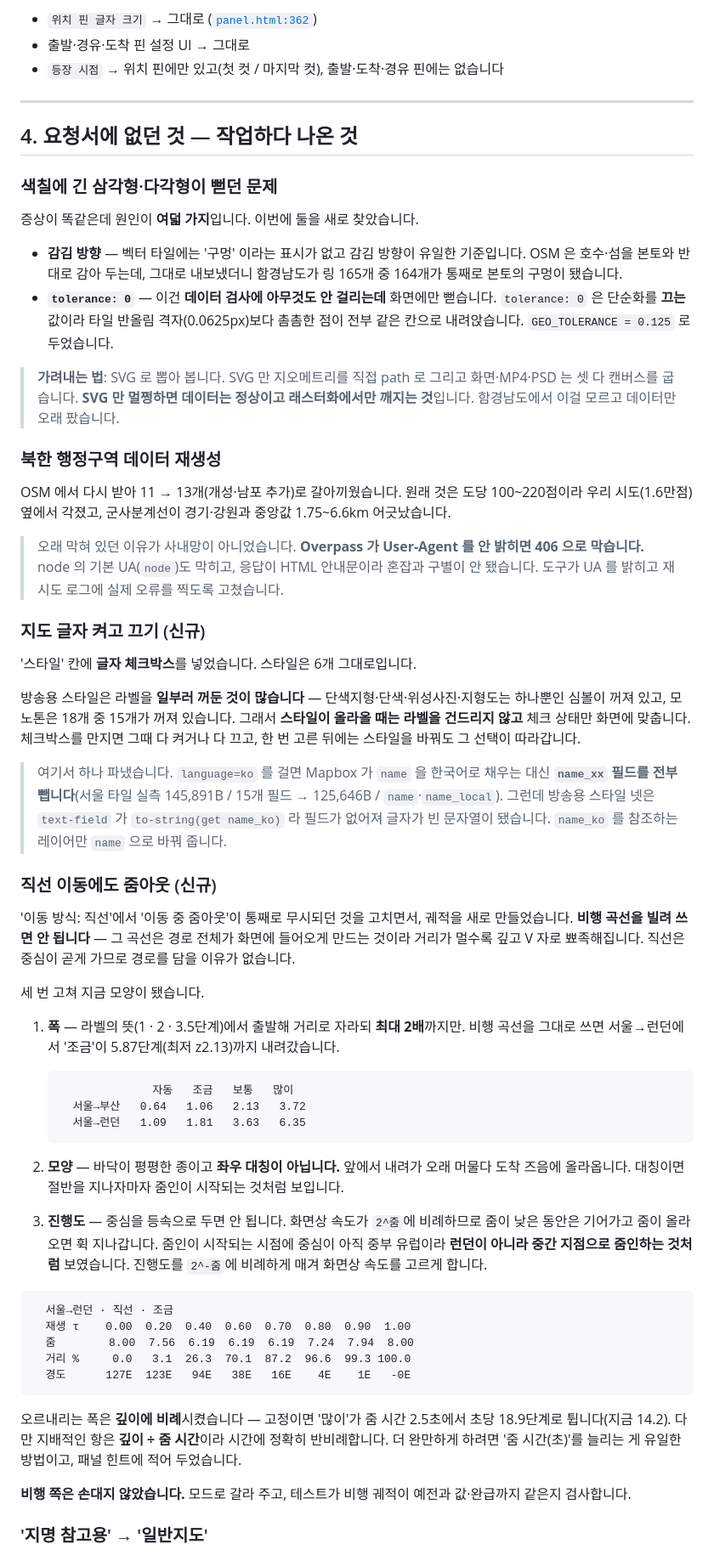
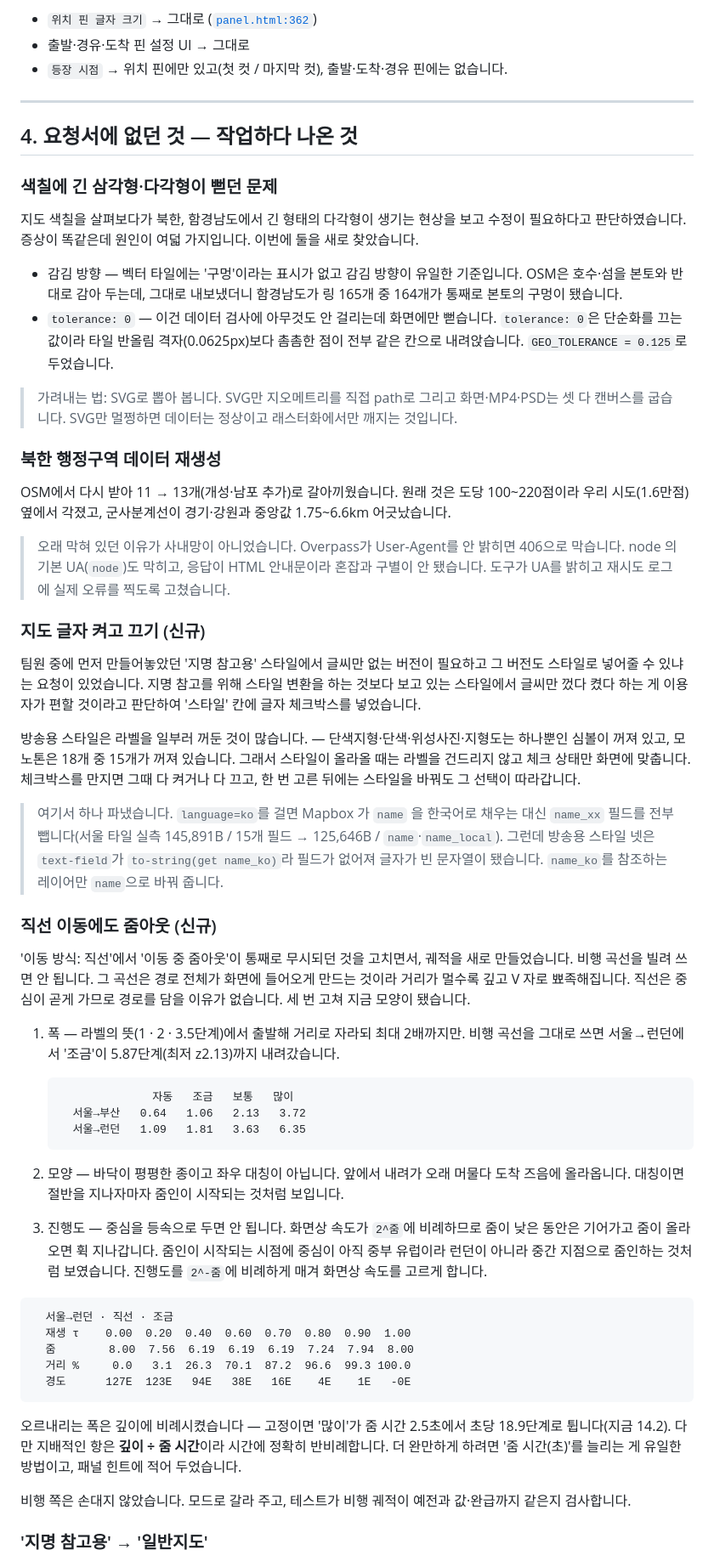
Before and after one commit to DesignerAJ/ColorMap, a Markdown page: docs/PR-3.7.md, the part around one of its changes. Shown at 85% size. GitHub-like rendering.

````diff
--- a/docs/PR-3.7.md
+++ b/docs/PR-3.7.md
@@ -250,7 +213,7 @@ UI 로 줌을 따로 보여줄지(구글 어스처럼)는 아직 손대지 않
 
 - `위치 핀 글자 크기` → 그대로 ([`panel.html:362`](../recorder/panel.html#L362))
 - 출발·경유·도착 핀 설정 UI → 그대로
-- `등장 시점` → 위치 핀에만 있고(첫 컷 / 마지막 컷), 출발·도착·경유 핀에는 없습니다
+- `등장 시점` → 위치 핀에만 있고(첫 컷 / 마지막 컷), 출발·도착·경유 핀에는 없습니다.
 
 -----
 
@@ -258,52 +221,34 @@ UI 로 줌을 따로 보여줄지(구글 어스처럼)는 아직 손대지 않
 
 ### 색칠에 긴 삼각형·다각형이 뻗던 문제
 
-증상이 똑같은데 원인이 **여덟 가지**입니다. 이번에 둘을 새로 찾았습니다.
+지도 색칠을 살펴보다가 북한, 함경남도에서 긴 형태의 다각형이 생기는 현상을 보고 수정이 필요하다고 판단하였습니다. 증상이 똑같은데 원인이 여덟 가지입니다. 이번에 둘을 새로 찾았습니다.
 
-- **감김 방향** — 벡터 타일에는 '구멍' 이라는 표시가 없고 감김 방향이 유일한 기준입니다.
-  OSM 은 호수·섬을 본토와 반대로 감아 두는데, 그대로 내보냈더니 함경남도가 링 165개 중 164개가
-  통째로 본토의 구멍이 됐습니다.
-- **`tolerance: 0`** — 이건 **데이터 검사에 아무것도 안 걸리는데** 화면에만 뻗습니다.
-  `tolerance: 0` 은 단순화를 **끄는** 값이라 타일 반올림 격자(0.0625px)보다 촘촘한 점이 전부
-  같은 칸으로 내려앉습니다. `GEO_TOLERANCE = 0.125` 로 두었습니다.
+- 감김 방향 — 벡터 타일에는 '구멍'이라는 표시가 없고 감김 방향이 유일한 기준입니다.
+  OSM은 호수·섬을 본토와 반대로 감아 두는데, 그대로 내보냈더니 함경남도가 링 165개 중 164개가 통째로 본토의 구멍이 됐습니다.
+- `tolerance: 0` — 이건 데이터 검사에 아무것도 안 걸리는데 화면에만 뻗습니다.
+  `tolerance: 0`은 단순화를 끄는 값이라 타일 반올림 격자(0.0625px)보다 촘촘한 점이 전부 같은 칸으로 내려앉습니다. `GEO_TOLERANCE = 0.125`로 두었습니다.
 
-> **가려내는 법**: SVG 로 뽑아 봅니다. SVG 만 지오메트리를 직접 path 로 그리고 화면·MP4·PSD 는
-> 셋 다 캔버스를 굽습니다. **SVG 만 멀쩡하면 데이터는 정상이고 래스터화에서만 깨지는 것**입니다.
-> 함경남도에서 이걸 모르고 데이터만 오래 팠습니다.
+> 가려내는 법: SVG로 뽑아 봅니다. SVG만 지오메트리를 직접 path로 그리고 화면·MP4·PSD는 셋 다 캔버스를 굽습니다. SVG만 멀쩡하면 데이터는 정상이고 래스터화에서만 깨지는 것입니다.
 
 ### 북한 행정구역 데이터 재생성
 
-OSM 에서 다시 받아 11 → 13개(개성·남포 추가)로 갈아끼웠습니다. 원래 것은 도당 100~220점이라
-우리 시도(1.6만점) 옆에서 각졌고, 군사분계선이 경기·강원과 중앙값 1.75~6.6km 어긋났습니다.
+OSM에서 다시 받아 11 → 13개(개성·남포 추가)로 갈아끼웠습니다. 원래 것은 도당 100~220점이라 우리 시도(1.6만점) 옆에서 각졌고, 군사분계선이 경기·강원과 중앙값 1.75~6.6km 어긋났습니다.
 
-> 오래 막혀 있던 이유가 사내망이 아니었습니다. **Overpass 가 User-Agent 를 안 밝히면 406 으로
-> 막습니다.** node 의 기본 UA(`node`)도 막히고, 응답이 HTML 안내문이라 혼잡과 구별이 안 됐습니다.
-> 도구가 UA 를 밝히고 재시도 로그에 실제 오류를 찍도록 고쳤습니다.
+> 오래 막혀 있던 이유가 사내망이 아니었습니다. Overpass가 User-Agent를 안 밝히면 406으로 막습니다. node 의 기본 UA(`node`)도 막히고, 응답이 HTML 안내문이라 혼잡과 구별이 안 됐습니다. 도구가 UA를 밝히고 재시도 로그에 실제 오류를 찍도록 고쳤습니다.
 
 ### 지도 글자 켜고 끄기 (신규)
 
-'스타일' 칸에 **글자 체크박스**를 넣었습니다. 스타일은 6개 그대로입니다.
+팀원 중에 먼저 만들어놓았던 '지명 참고용' 스타일에서 글씨만 없는 버전이 필요하고 그 버전도 스타일로 넣어줄 수 있냐는 요청이 있었습니다. 지명 참고를 위해 스타일 변환을 하는 것보다 보고 있는 스타일에서 글씨만 껐다 켰다 하는 게 이용자가 편할 것이라고 판단하여 '스타일' 칸에 글자 체크박스를 넣었습니다.
 
-방송용 스타일은 라벨을 **일부러 꺼둔 것이 많습니다** — 단색지형·단색·위성사진·지형도는 하나뿐인
-심볼이 꺼져 있고, 모노톤은 18개 중 15개가 꺼져 있습니다. 그래서 **스타일이 올라올 때는 라벨을
-건드리지 않고** 체크 상태만 화면에 맞춥니다. 체크박스를 만지면 그때 다 켜거나 다 끄고,
-한 번 고른 뒤에는 스타일을 바꿔도 그 선택이 따라갑니다.
+방송용 스타일은 라벨을 일부러 꺼둔 것이 많습니다. — 단색지형·단색·위성사진·지형도는 하나뿐인 심볼이 꺼져 있고, 모노톤은 18개 중 15개가 꺼져 있습니다. 그래서 스타일이 올라올 때는 라벨을 건드리지 않고 체크 상태만 화면에 맞춥니다. 체크박스를 만지면 그때 다 켜거나 다 끄고, 한 번 고른 뒤에는 스타일을 바꿔도 그 선택이 따라갑니다.
 
-> 여기서 하나 파냈습니다. `language=ko` 를 걸면 Mapbox 가 `name` 을 한국어로 채우는 대신
-> **`name_xx` 필드를 전부 뺍니다**(서울 타일 실측 145,891B / 15개 필드 → 125,646B / `name`·`name_local`).
-> 그런데 방송용 스타일 넷은 `text-field` 가 `to-string(get name_ko)` 라 필드가 없어져 글자가
-> 빈 문자열이 됐습니다. `name_ko` 를 참조하는 레이어만 `name` 으로 바꿔 줍니다.
+> 여기서 하나 파냈습니다. `language=ko`를 걸면 Mapbox 가 `name` 을 한국어로 채우는 대신 `name_xx` 필드를 전부 뺍니다(서울 타일 실측 145,891B / 15개 필드 → 125,646B / `name`·`name_local`). 그런데 방송용 스타일 넷은 `text-field`가 `to-string(get name_ko)`라 필드가 없어져 글자가 빈 문자열이 됐습니다. `name_ko`를 참조하는 레이어만 `name`으로 바꿔 줍니다.
 
 ### 직선 이동에도 줌아웃 (신규)
 
-'이동 방식: 직선'에서 '이동 중 줌아웃'이 통째로 무시되던 것을 고치면서, 궤적을 새로
-만들었습니다. **비행 곡선을 빌려 쓰면 안 됩니다** — 그 곡선은 경로 전체가 화면에 들어오게
-만드는 것이라 거리가 멀수록 깊고 V 자로 뾰족해집니다. 직선은 중심이 곧게 가므로 경로를
-담을 이유가 없습니다.
+'이동 방식: 직선'에서 '이동 중 줌아웃'이 통째로 무시되던 것을 고치면서, 궤적을 새로 만들었습니다. 비행 곡선을 빌려 쓰면 안 됩니다. 그 곡선은 경로 전체가 화면에 들어오게 만드는 것이라 거리가 멀수록 깊고 V 자로 뾰족해집니다. 직선은 중심이 곧게 가므로 경로를 담을 이유가 없습니다. 세 번 고쳐 지금 모양이 됐습니다.
 
-세 번 고쳐 지금 모양이 됐습니다.
-
-1. **폭** — 라벨의 뜻(1 · 2 · 3.5단계)에서 출발해 거리로 자라되 **최대 2배**까지만.
+1. 폭 — 라벨의 뜻(1 · 2 · 3.5단계)에서 출발해 거리로 자라되 최대 2배까지만.
    비행 곡선을 그대로 쓰면 서울→런던에서 '조금'이 5.87단계(최저 z2.13)까지 내려갔습니다.
 
    ```
@@ -312,12 +257,11 @@ OSM 에서 다시 받아 11 → 13개(개성·남포 추가)로 갈아끼웠습
      서울→런던   1.09   1.81   3.63   6.35
    ```
 
-2. **모양** — 바닥이 평평한 종이고 **좌우 대칭이 아닙니다.** 앞에서 내려가 오래 머물다
-   도착 즈음에 올라옵니다. 대칭이면 절반을 지나자마자 줌인이 시작되는 것처럼 보입니다.
+2. 모양 — 바닥이 평평한 종이고 좌우 대칭이 아닙니다. 앞에서 내려가 오래 머물다 도착 즈음에 올라옵니다. 대칭이면 절반을 지나자마자 줌인이 시작되는 것처럼 보입니다.
 
-3. **진행도** — 중심을 등속으로 두면 안 됩니다. 화면상 속도가 `2^줌`에 비례하므로 줌이
+3. 진행도 — 중심을 등속으로 두면 안 됩니다. 화면상 속도가 `2^줌`에 비례하므로 줌이
    낮은 동안은 기어가고 줌이 올라오면 휙 지나갑니다. 줌인이 시작되는 시점에 중심이 아직
-   중부 유럽이라 **런던이 아니라 중간 지점으로 줌인하는 것처럼** 보였습니다.
+   중부 유럽이라 런던이 아니라 중간 지점으로 줌인하는 것처럼 보였습니다.
    진행도를 `2^-줌`에 비례하게 매겨 화면상 속도를 고르게 합니다.
 
 ```
@@ -328,13 +272,9 @@ OSM 에서 다시 받아 11 → 13개(개성·남포 추가)로 갈아끼웠습
   경도      127E  123E   94E   38E   16E    4E    1E   -0E
 ```
 
-오르내리는 폭은 **깊이에 비례**시켰습니다 — 고정이면 '많이'가 줌 시간 2.5초에서 초당
-18.9단계로 튑니다(지금 14.2). 다만 지배적인 항은 **깊이 ÷ 줌 시간**이라 시간에 정확히
-반비례합니다. 더 완만하게 하려면 '줌 시간(초)'를 늘리는 게 유일한 방법이고,
-패널 힌트에 적어 두었습니다.
+오르내리는 폭은 깊이에 비례시켰습니다 — 고정이면 '많이'가 줌 시간 2.5초에서 초당 18.9단계로 튑니다(지금 14.2). 다만 지배적인 항은 **깊이 ÷ 줌 시간**이라 시간에 정확히 반비례합니다. 더 완만하게 하려면 '줌 시간(초)'를 늘리는 게 유일한 방법이고, 패널 힌트에 적어 두었습니다.
 
-**비행 쪽은 손대지 않았습니다.** 모드로 갈라 주고, 테스트가 비행 궤적이 예전과 값·완급까지
-같은지 검사합니다.
+비행 쪽은 손대지 않았습니다. 모드로 갈라 주고, 테스트가 비행 궤적이 예전과 값·완급까지 같은지 검사합니다.
 
 ### '지명 참고용' → '일반지도'
 
````
Also changed, not shown: other parts of docs/PR-3.7.md (+42 -119 lines).
